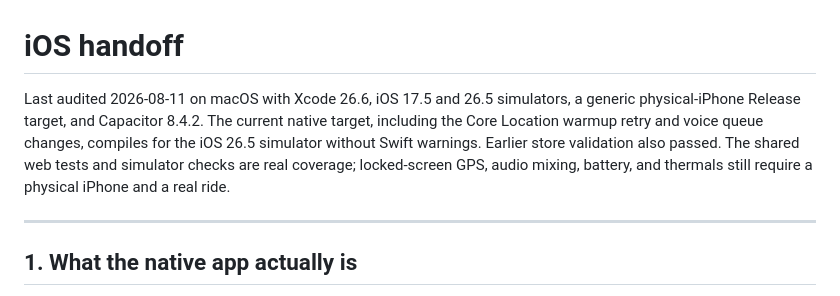
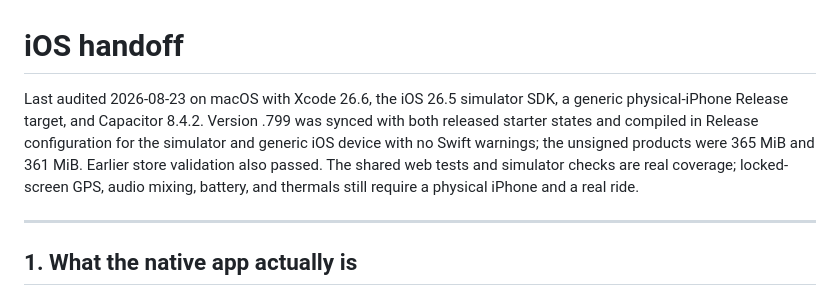
Before and after one commit to nothinglabs/randoroute, a Markdown page: docs/IOS-HANDOFF.md, the part around the change. Rendered like a GitHub page.

Commit message:
Record iOS v799 build audit

```diff
--- a/docs/IOS-HANDOFF.md
+++ b/docs/IOS-HANDOFF.md
@@ -1,12 +1,13 @@
 # iOS handoff
 
-Last audited 2026-08-11 on macOS with Xcode 26.6, iOS 17.5 and 26.5
-simulators, a generic physical-iPhone Release target, and Capacitor 8.4.2. The
-current native target, including the Core Location warmup retry and voice queue
-changes, compiles for the iOS 26.5 simulator without Swift warnings. Earlier
-store validation also passed. The shared web tests and simulator checks are
-real coverage; locked-screen GPS, audio mixing, battery, and thermals still
-require a physical iPhone and a real ride.
+Last audited 2026-08-23 on macOS with Xcode 26.6, the iOS 26.5 simulator SDK,
+a generic physical-iPhone Release target, and Capacitor 8.4.2. Version .799 was
+synced with both released starter states and compiled in Release configuration
+for the simulator and generic iOS device with no Swift warnings; the unsigned
+products were 365 MiB and 361 MiB. Earlier store validation also passed. The
+shared web tests and simulator checks are real coverage; locked-screen GPS,
+audio mixing, battery, and thermals still require a physical iPhone and a real
+ride.
 
 ---
 
```
Also changed, not shown: issues.md (+2 -2 lines).
